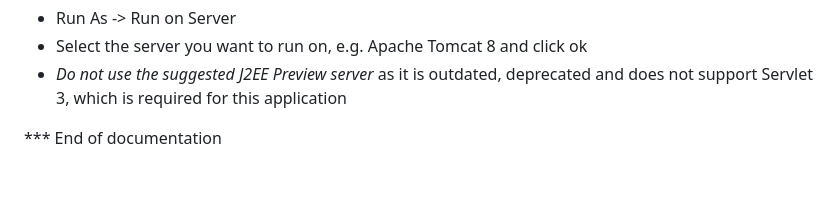
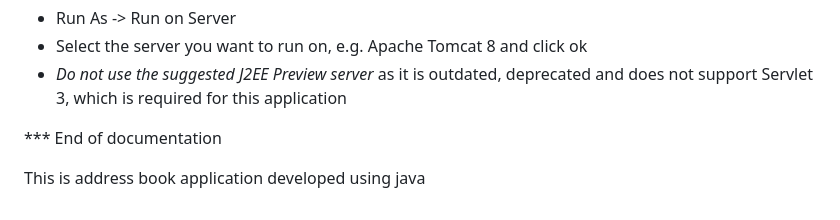
Before and after one commit to edureka-git/DevOpsClassCodes, a Markdown page: README.md, the part around the change. Drawn GitHub-style; blank space fills up the shorter version.

```diff
--- a/README.md
+++ b/README.md
@@ -65,4 +65,7 @@ To use the built in server adapters of Eclipse, instead of doing "Run As -> Mave
 - Select the server you want to run on, e.g. Apache Tomcat 8 and click ok
 - *Do not use the suggested J2EE Preview server* as it is outdated, deprecated and does not support Servlet 3, which is required for this application
 
+
 *** End of documentation
+
+This is address book application developed using java
```
